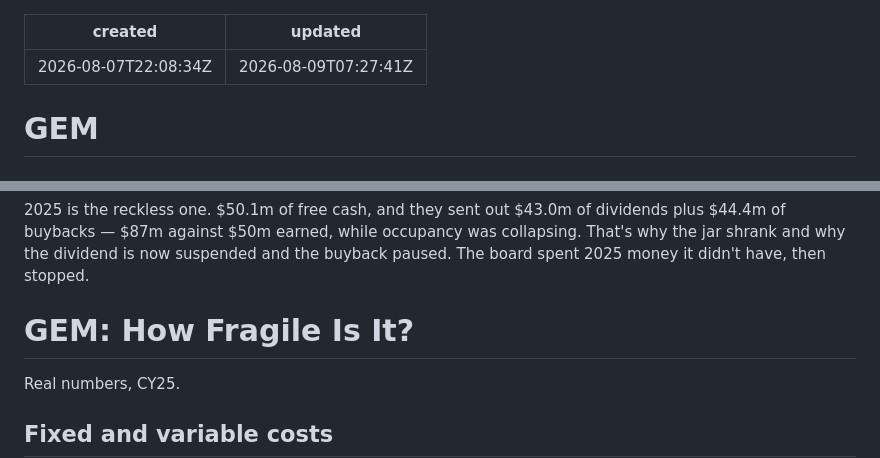
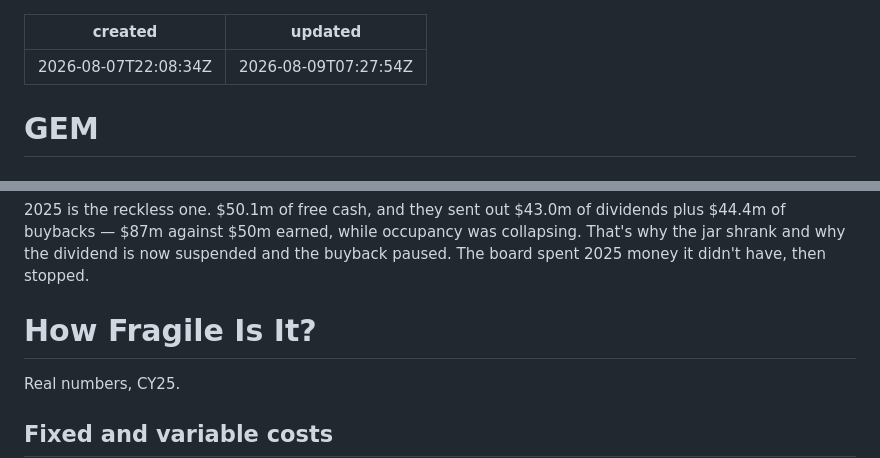
Before and after one commit to josephcom/joenote, a Markdown page: notes/gem.md, 2 parts joined by grey strips. GitHub-like rendering.

Commit message:
Update gem.md (JoeNote)

```diff
--- a/notes/gem.md
+++ b/notes/gem.md
@@ -1,6 +1,6 @@
 ---
 created: 2026-08-07T22:08:34Z
-updated: 2026-08-09T07:27:41Z
+updated: 2026-08-09T07:27:54Z
 ---
 
 # GEM
@@ -52,7 +52,7 @@ One caveat on the early years. Before 2021 a chunk of the dividend was paid in n
 
 2025 is the reckless one. $50.1m of free cash, and they sent out $43.0m of dividends plus $44.4m of buybacks — $87m against $50m earned, while occupancy was collapsing. That's why the jar shrank and why the dividend is now suspended and the buyback paused. The board spent 2025 money it didn't have, then stopped.
 
-# GEM: How Fragile Is It?
+# How Fragile Is It?
 
 Real numbers, CY25.
 
```
